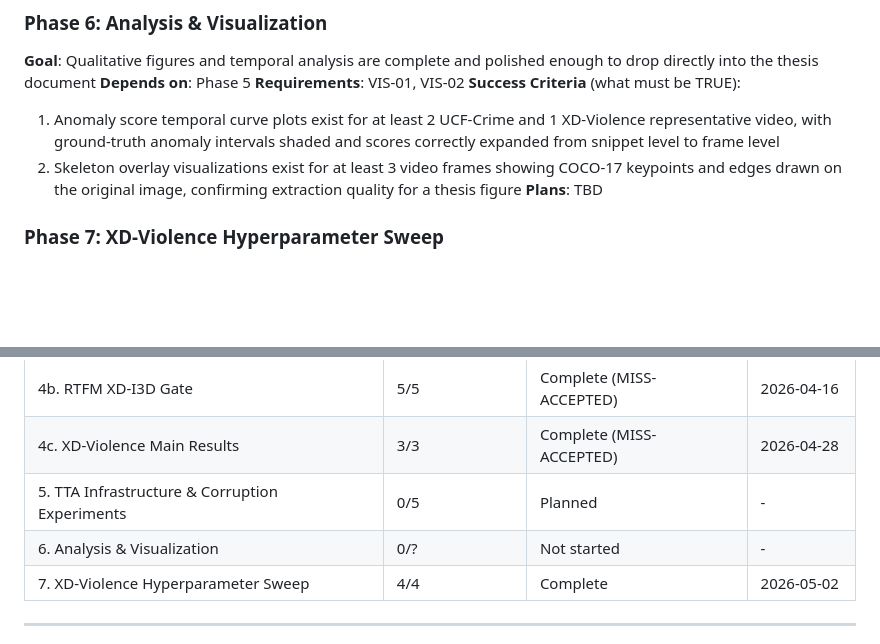
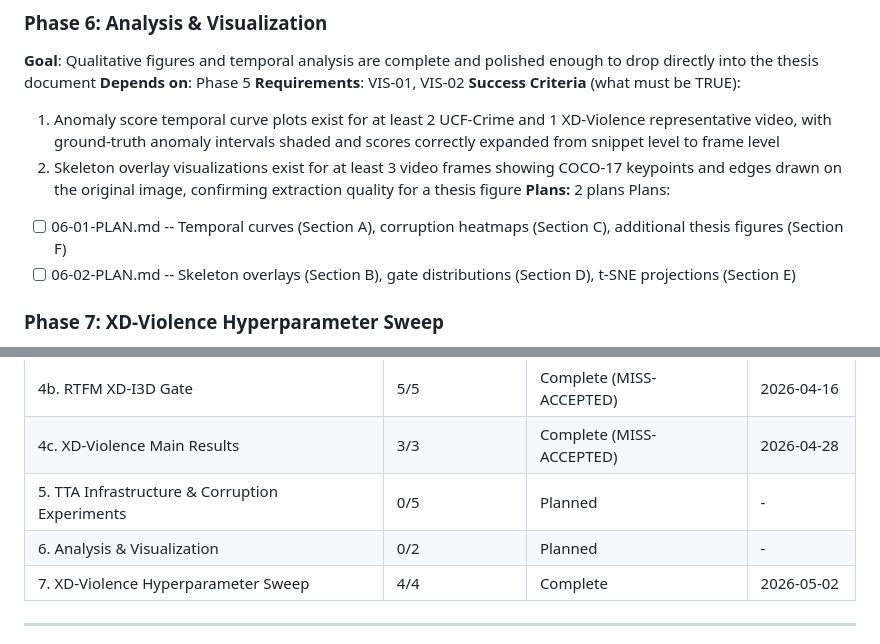
Before and after one commit to austinjeng/ViolenceCC, a Markdown page: .planning/ROADMAP.md, 2 parts joined by grey strips. Drawn GitHub-style; blank space fills up the shorter version.

Commit message:
docs(06): create phase 6 analysis & visualization plans
Two plans across 2 waves: Plan 01 (wave 1) covers offline charts
(temporal curves, corruption heatmaps, additional figures); Plan 02
(wave 2) adds GPU-dependent sections (skeleton overlays, gate
distributions, t-SNE projections). Covers VIS-01 and VIS-02.

Co-Authored-By: Claude Opus 4.6 (1M context) <noreply@anthropic.com>

```diff
--- a/.planning/ROADMAP.md
+++ b/.planning/ROADMAP.md
@@ -159,7 +159,10 @@ Plans:
 **Success Criteria** (what must be TRUE):
   1. Anomaly score temporal curve plots exist for at least 2 UCF-Crime and 1 XD-Violence representative video, with ground-truth anomaly intervals shaded and scores correctly expanded from snippet level to frame level
   2. Skeleton overlay visualizations exist for at least 3 video frames showing COCO-17 keypoints and edges drawn on the original image, confirming extraction quality for a thesis figure
-**Plans**: TBD
+**Plans:** 2 plans
+Plans:
+- [ ] 06-01-PLAN.md -- Temporal curves (Section A), corruption heatmaps (Section C), additional thesis figures (Section F)
+- [ ] 06-02-PLAN.md -- Skeleton overlays (Section B), gate distributions (Section D), t-SNE projections (Section E)
 
 ### Phase 7: XD-Violence Hyperparameter Sweep
 **Goal**: Improve Gated Fusion AP on XD-Violence through targeted hyperparameter optimization; investigate RTFM repro gap (65.70% vs published 77.81%) to determine if systematic evaluation offset affects fusion results
@@ -190,7 +193,7 @@ Plans:
 | 4b. RTFM XD-I3D Gate | 5/5 | Complete (MISS-ACCEPTED) | 2026-04-16 |
 | 4c. XD-Violence Main Results | 3/3 | Complete (MISS-ACCEPTED) | 2026-04-28 |
 | 5. TTA Infrastructure & Corruption Experiments | 0/5 | Planned | - |
-| 6. Analysis & Visualization | 0/? | Not started | - |
+| 6. Analysis & Visualization | 0/2 | Planned | - |
 | 7. XD-Violence Hyperparameter Sweep | 4/4 | Complete | 2026-05-02 |
 
 ---
```
Also changed, not shown: 2 other files.
